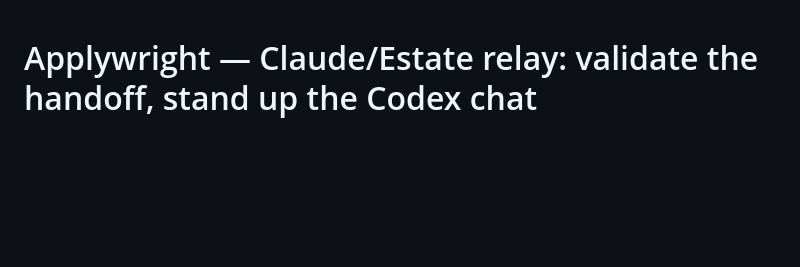
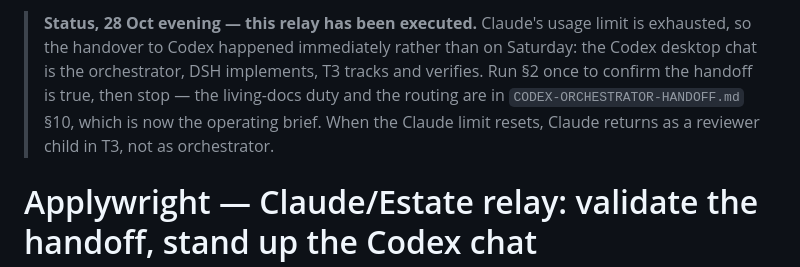
Before and after one commit to johancilliers22/applywright, a Markdown page: docs/CLAUDE-ESTATE-RELAY.md, the part around the change. Rendered like a GitHub page; blank space fills up the shorter version.

```diff
--- a/docs/CLAUDE-ESTATE-RELAY.md
+++ b/docs/CLAUDE-ESTATE-RELAY.md
@@ -1,3 +1,9 @@
+> **Status, 28 Oct evening — this relay has been executed.** Claude's usage limit is exhausted, so the
+> handover to Codex happened immediately rather than on Saturday: the Codex desktop chat is the
+> orchestrator, DSH implements, T3 tracks and verifies. Run §2 once to confirm the handoff is true, then
+> stop — the living-docs duty and the routing are in `CODEX-ORCHESTRATOR-HANDOFF.md` §10, which is now the
+> operating brief. When the Claude limit resets, Claude returns as a reviewer child in T3, not as
+> orchestrator.
 # Applywright — Claude/Estate relay: validate the handoff, stand up the Codex chat
 
 *For a Claude or Estate orchestrator whose job is to check this handoff and create the Codex chat
```
Also changed, not shown: docs/CODEX-ORCHESTRATOR-HANDOFF.md (+48 -1 lines), docs/OVERNIGHT-LOG.md (+2 -0 lines).
